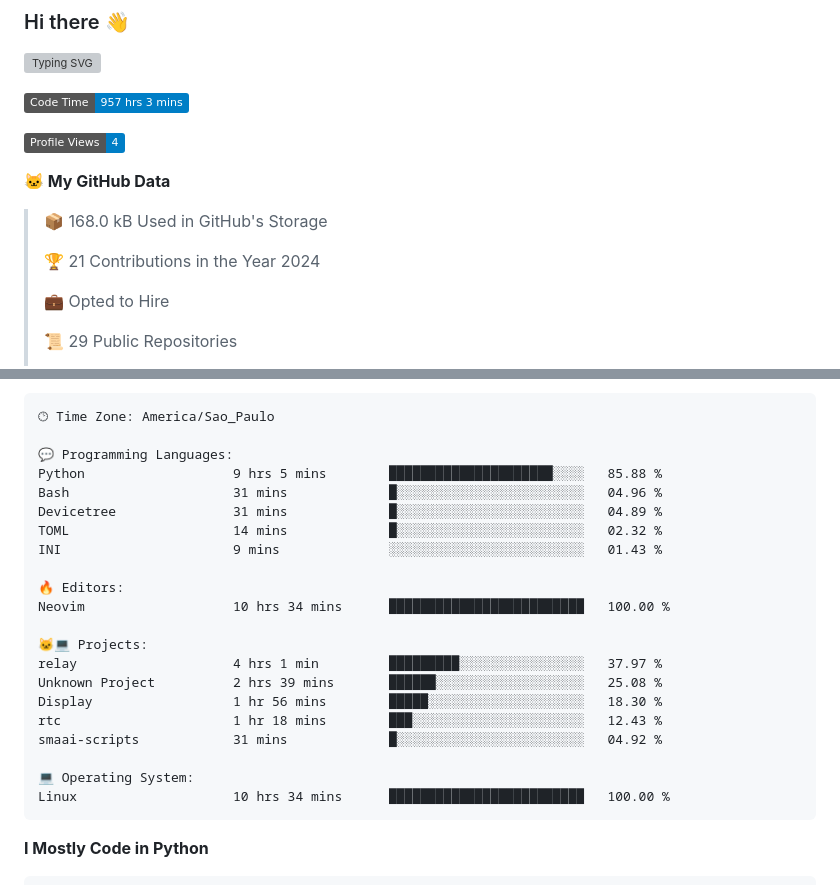
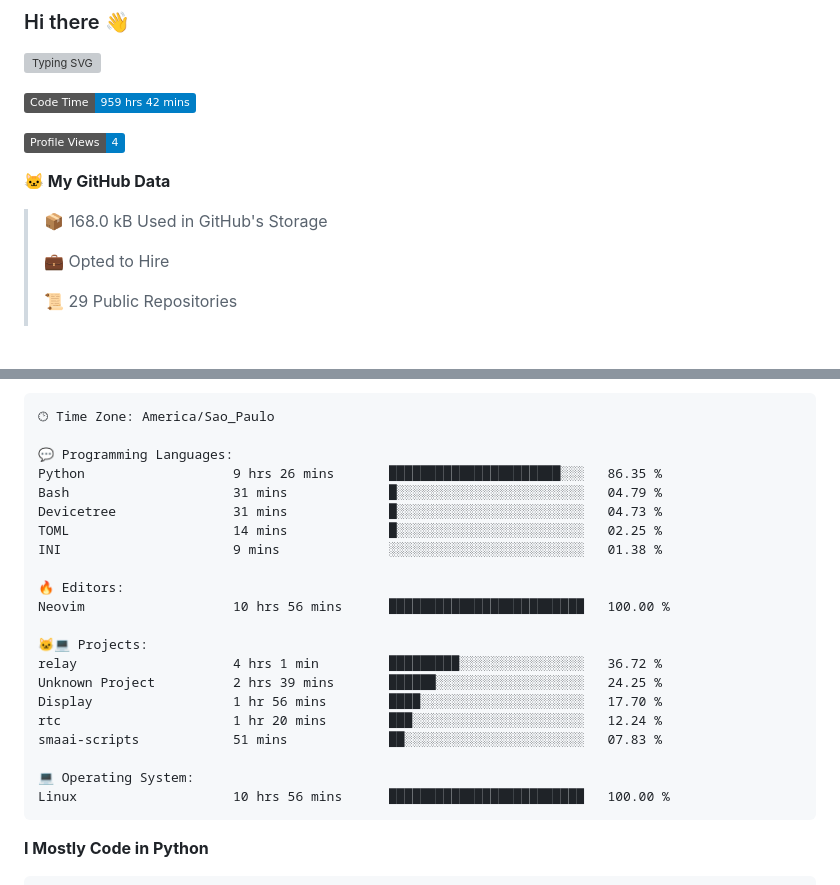
Before and after one commit to Gedankenn/Gedankenn, a Markdown page: README.md, 2 parts joined by grey strips. GitHub-like rendering; badges without logos; blank space fills up the shorter version; grey boxes are pictures that could not be loaded.

Commit message:
Updated with Dev Metrics

````diff
--- a/README.md
+++ b/README.md
@@ -4,15 +4,13 @@
 
 
 <!--START_SECTION:waka-->
-![Code Time](http://img.shields.io/badge/Code%20Time-957%20hrs%203%20mins-blue)
+![Code Time](http://img.shields.io/badge/Code%20Time-959%20hrs%2042%20mins-blue)
 
 ![Profile Views](http://img.shields.io/badge/Profile%20Views-4-blue)
 
 **🐱 My GitHub Data**
 
 > 📦 168.0 kB Used in GitHub's Storage
- >
-> 🏆 21 Contributions in the Year 2024
  >
 > 💼 Opted to Hire
  >
@@ -47,24 +45,24 @@ Sunday                   26 commits          ████░░░░░░░
 🕑︎ Time Zone: America/Sao_Paulo
 
 💬 Programming Languages:
-Python                   9 hrs 5 mins        █████████████████████░░░░   85.88 %
-Bash                     31 mins             █░░░░░░░░░░░░░░░░░░░░░░░░   04.96 %
-Devicetree               31 mins             █░░░░░░░░░░░░░░░░░░░░░░░░   04.89 %
-TOML                     14 mins             █░░░░░░░░░░░░░░░░░░░░░░░░   02.32 %
-INI                      9 mins              ░░░░░░░░░░░░░░░░░░░░░░░░░   01.43 %
+Python                   9 hrs 26 mins       ██████████████████████░░░   86.35 %
+Bash                     31 mins             █░░░░░░░░░░░░░░░░░░░░░░░░   04.79 %
+Devicetree               31 mins             █░░░░░░░░░░░░░░░░░░░░░░░░   04.73 %
+TOML                     14 mins             █░░░░░░░░░░░░░░░░░░░░░░░░   02.25 %
+INI                      9 mins              ░░░░░░░░░░░░░░░░░░░░░░░░░   01.38 %
 
 🔥 Editors:
-Neovim                   10 hrs 34 mins      █████████████████████████   100.00 %
+Neovim                   10 hrs 56 mins      █████████████████████████   100.00 %
 
 🐱‍💻 Projects:
-relay                    4 hrs 1 min         █████████░░░░░░░░░░░░░░░░   37.97 %
-Unknown Project          2 hrs 39 mins       ██████░░░░░░░░░░░░░░░░░░░   25.08 %
-Display                  1 hr 56 mins        █████░░░░░░░░░░░░░░░░░░░░   18.30 %
-rtc                      1 hr 18 mins        ███░░░░░░░░░░░░░░░░░░░░░░   12.43 %
-smaai-scripts            31 mins             █░░░░░░░░░░░░░░░░░░░░░░░░   04.92 %
+relay                    4 hrs 1 min         █████████░░░░░░░░░░░░░░░░   36.72 %
+Unknown Project          2 hrs 39 mins       ██████░░░░░░░░░░░░░░░░░░░   24.25 %
+Display                  1 hr 56 mins        ████░░░░░░░░░░░░░░░░░░░░░   17.70 %
+rtc                      1 hr 20 mins        ███░░░░░░░░░░░░░░░░░░░░░░   12.24 %
+smaai-scripts            51 mins             ██░░░░░░░░░░░░░░░░░░░░░░░   07.83 %
 
 💻 Operating System:
-Linux                    10 hrs 34 mins      █████████████████████████   100.00 %
+Linux                    10 hrs 56 mins      █████████████████████████   100.00 %
 ```
 
 **I Mostly Code in Python**
````
Also changed, not shown: other parts of README.md (+1 -1 lines).
